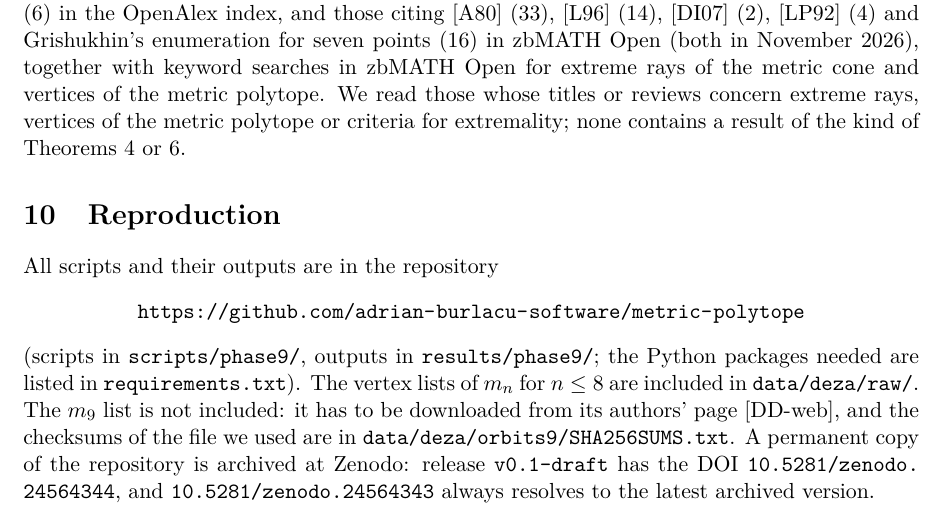
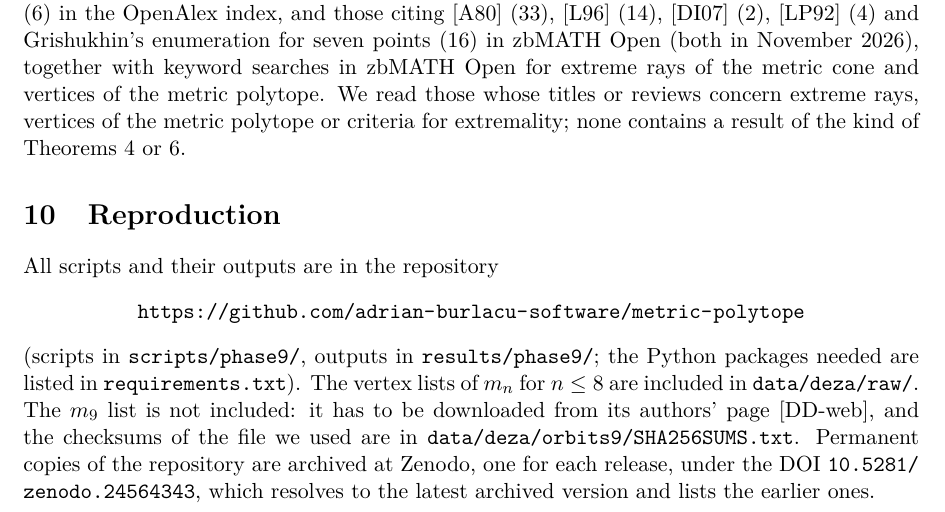
Before and after one commit to adrian-burlacu-software/metric-polytope, a LaTeX paper (docs/paper.tex): part of page 17 of 20, cut so that both start at the same text. Compiled offline with pdfLaTeX.

Commit message:
Cite the all-versions Zenodo DOI only, so that each archived release is self-consistent
Co-Authored-By: Claude Fable 5.2 <noreply@anthropic.com>

```diff
--- a/docs/paper.tex
+++ b/docs/paper.tex
@@ -983,9 +983,9 @@ All scripts and their outputs are in the repository
 (scripts in \file{scripts/phase9/}, outputs in \file{results/phase9/}; the Python packages needed are listed in
 \file{requirements.txt}). The vertex lists of $m_n$ for $n \le 8$ are included in \file{data/deza/raw/}. The $m_9$
 list is not included: it has to be downloaded from its authors' page \cite{DDweb}, and the checksums of the file we
-used are in \file{data/deza/orbits9/SHA256SUMS.txt}. A permanent copy of the repository is archived at Zenodo:
-release \file{v0.1-draft} has the DOI \href{https://doi.org/10.5281/zenodo.24564344}{\nolinkurl{10.5281/zenodo.24564344}}, and
-\href{https://doi.org/10.5281/zenodo.24564343}{\nolinkurl{10.5281/zenodo.24564343}} always resolves to the latest archived version.
+used are in \file{data/deza/orbits9/SHA256SUMS.txt}. Permanent copies of the repository are archived at Zenodo, one for each release, under the DOI
+\href{https://doi.org/10.5281/zenodo.24564343}{\nolinkurl{10.5281/zenodo.24564343}}, which resolves to the latest archived version and
+lists the earlier ones.
 
 {\small\raggedright
 \begin{center}
```
Also changed, not shown: docs/paper_draft.md (+3 -3 lines), README.md, docs/paper.pdf.
